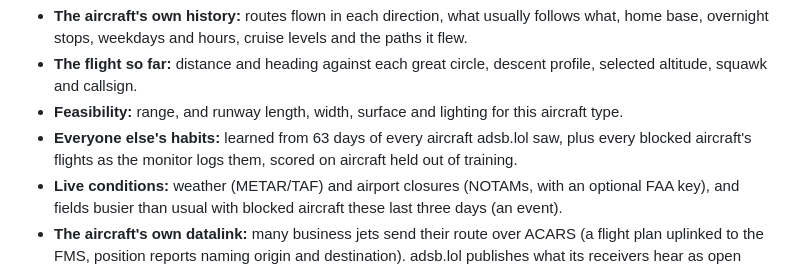
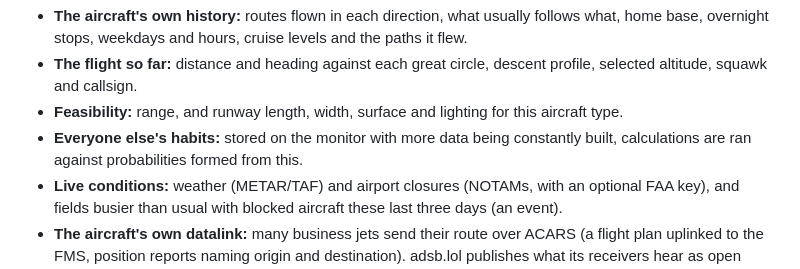
Before and after one commit to FinlayC1/fr24-ladd-unblocker, a Markdown page: README.md, the part around the change. GitHub-like rendering; folded sections open.

```diff
--- a/README.md
+++ b/README.md
@@ -61,7 +61,7 @@ The engine scores **every plausible airport**, plus the hypothesis "a local flig
 - **The aircraft's own history:** routes flown in each direction, what usually follows what, home base, overnight stops, weekdays and hours, cruise levels and the paths it flew.
 - **The flight so far:** distance and heading against each great circle, descent profile, selected altitude, squawk and callsign.
 - **Feasibility:** range, and runway length, width, surface and lighting for this aircraft type.
-- **Everyone else's habits:** learned from 63 days of every aircraft adsb.lol saw, plus every blocked aircraft's flights as the monitor logs them, scored on aircraft held out of training.
+- **Everyone else's habits:** stored on the monitor with more data being constantly built, calculations are ran against probabilities formed from this.
 - **Live conditions:** weather (METAR/TAF) and airport closures (NOTAMs, with an optional FAA key), and fields busier than usual with blocked aircraft these last three days (an event).
 - **The aircraft's own datalink:** many business jets send their route over ACARS (a flight plan uplinked to the FMS, position reports naming origin and destination). adsb.lol publishes what its receivers hear as open data, about an hour behind. Where a message names this flight's origin, its destination is taken as filed: on 21 Oct that was the airport landed at 362 times in 367. Only a few percent of business jets are heard this way.
 
```
